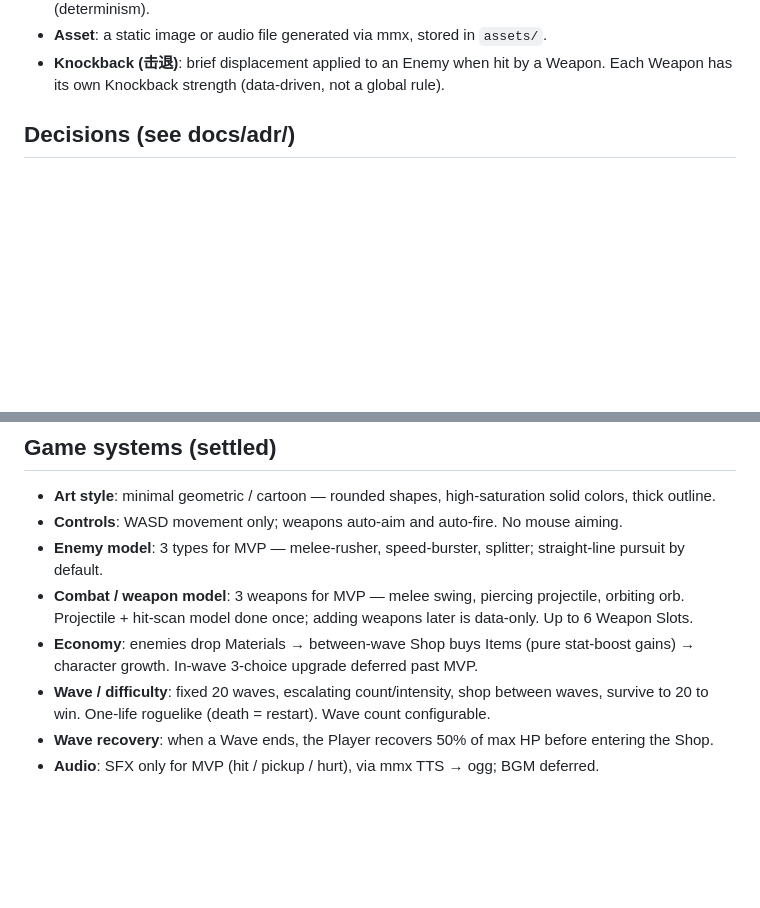
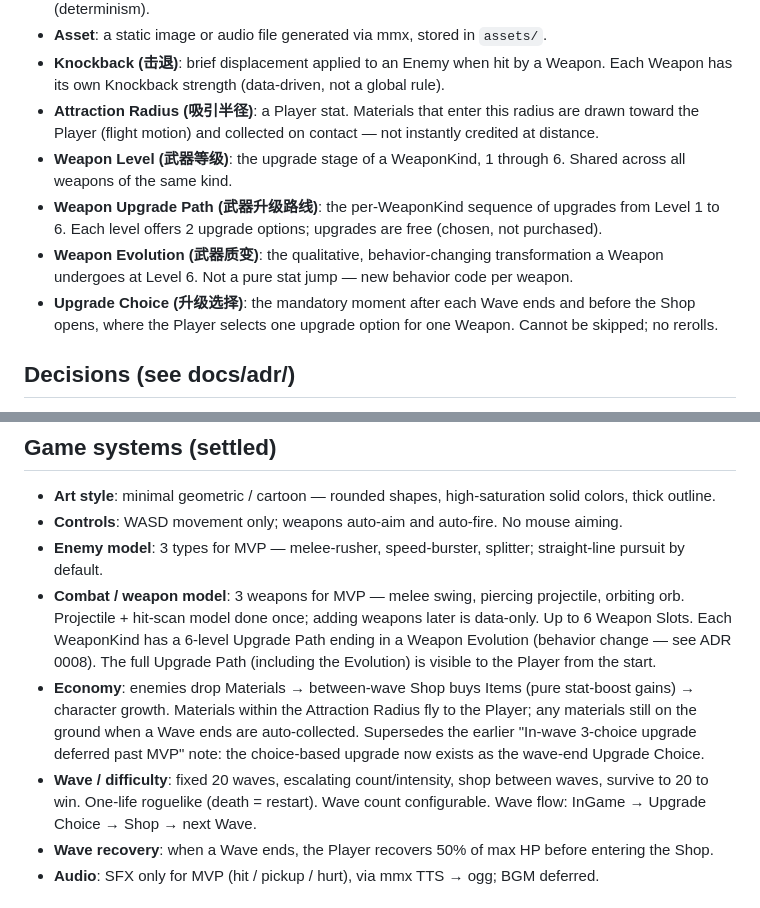
Before and after one commit to duyixian1234/unnamed-game, a Markdown page: CONTEXT.md, 2 parts joined by grey strips. Rendered like a GitHub page; blank space fills up the shorter version.

Commit message:
docs: record upgrade-path/magnet terminology in CONTEXT and evolution ADR
- CONTEXT.md: Attraction Radius / Weapon Level / Weapon Upgrade Path /
  Weapon Evolution / Upgrade Choice glossary entries; economy, combat
  and wave-flow sections updated to the settled design
- ADR 0008: Level-6 evolutions deliberately break the data-only weapon
  rule; one hardcoded behavior per weapon, data-only still holds for
  adding base weapons

```diff
--- a/CONTEXT.md
+++ b/CONTEXT.md
@@ -19,6 +19,11 @@ Target platform: WebAssembly (browser). Assets generated via the `mmx` CLI.
 - **Seed**: the initial value of the Run's random number generator. Identical Seeds produce identical Runs (determinism).
 - **Asset**: a static image or audio file generated via mmx, stored in `assets/`.
 - **Knockback (击退)**: brief displacement applied to an Enemy when hit by a Weapon. Each Weapon has its own Knockback strength (data-driven, not a global rule).
+- **Attraction Radius (吸引半径)**: a Player stat. Materials that enter this radius are drawn toward the Player (flight motion) and collected on contact — not instantly credited at distance.
+- **Weapon Level (武器等级)**: the upgrade stage of a WeaponKind, 1 through 6. Shared across all weapons of the same kind.
+- **Weapon Upgrade Path (武器升级路线)**: the per-WeaponKind sequence of upgrades from Level 1 to 6. Each level offers 2 upgrade options; upgrades are free (chosen, not purchased).
+- **Weapon Evolution (武器质变)**: the qualitative, behavior-changing transformation a Weapon undergoes at Level 6. Not a pure stat jump — new behavior code per weapon.
+- **Upgrade Choice (升级选择)**: the mandatory moment after each Wave ends and before the Shop opens, where the Player selects one upgrade option for one Weapon. Cannot be skipped; no rerolls.
 
 ## Decisions (see docs/adr/)
 - Use the Bevy engine, pinned to 0.17.
@@ -31,9 +36,9 @@ Target platform: WebAssembly (browser). Assets generated via the `mmx` CLI.
 - **Art style**: minimal geometric / cartoon — rounded shapes, high-saturation solid colors, thick outline.
 - **Controls**: WASD movement only; weapons auto-aim and auto-fire. No mouse aiming.
 - **Enemy model**: 3 types for MVP — melee-rusher, speed-burster, splitter; straight-line pursuit by default.
-- **Combat / weapon model**: 3 weapons for MVP — melee swing, piercing projectile, orbiting orb. Projectile + hit-scan model done once; adding weapons later is data-only. Up to 6 Weapon Slots.
-- **Economy**: enemies drop Materials → between-wave Shop buys Items (pure stat-boost gains) → character growth. In-wave 3-choice upgrade deferred past MVP.
-- **Wave / difficulty**: fixed 20 waves, escalating count/intensity, shop between waves, survive to 20 to win. One-life roguelike (death = restart). Wave count configurable.
+- **Combat / weapon model**: 3 weapons for MVP — melee swing, piercing projectile, orbiting orb. Projectile + hit-scan model done once; adding weapons later is data-only. Up to 6 Weapon Slots. Each WeaponKind has a 6-level Upgrade Path ending in a Weapon Evolution (behavior change — see ADR 0008). The full Upgrade Path (including the Evolution) is visible to the Player from the start.
+- **Economy**: enemies drop Materials → between-wave Shop buys Items (pure stat-boost gains) → character growth. Materials within the Attraction Radius fly to the Player; any materials still on the ground when a Wave ends are auto-collected. Supersedes the earlier "In-wave 3-choice upgrade deferred past MVP" note: the choice-based upgrade now exists as the wave-end Upgrade Choice.
+- **Wave / difficulty**: fixed 20 waves, escalating count/intensity, shop between waves, survive to 20 to win. One-life roguelike (death = restart). Wave count configurable. Wave flow: InGame → Upgrade Choice → Shop → next Wave.
 - **Wave recovery**: when a Wave ends, the Player recovers 50% of max HP before entering the Shop.
 - **Audio**: SFX only for MVP (hit / pickup / hurt), via mmx TTS → ogg; BGM deferred.
 
```
Also changed, not shown: docs/adr/0008-weapon-evolution-breaks-data-only.md (added, +5 -0 lines).
